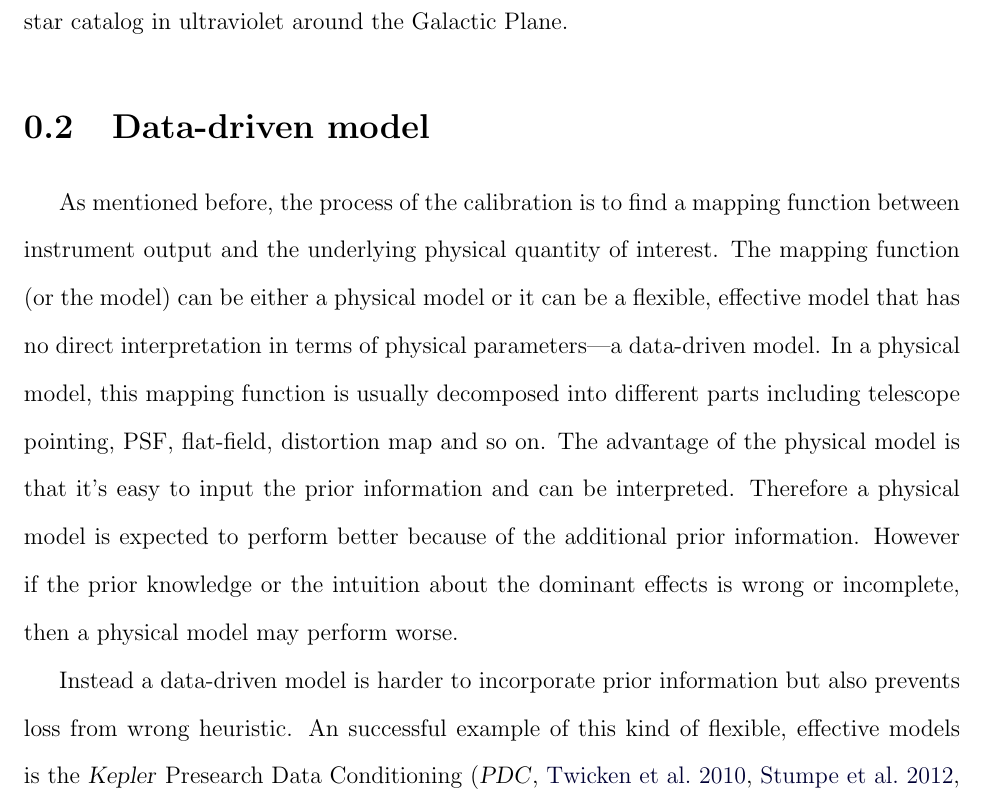
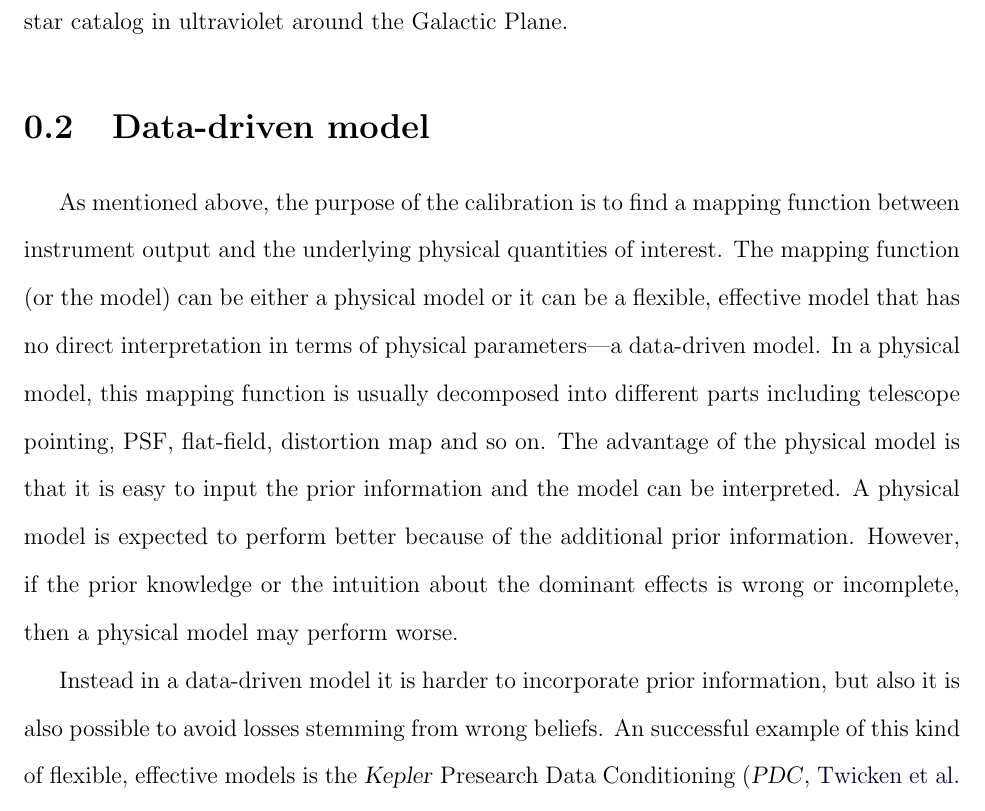
Before and after one commit to jvc2688/thesis, a LaTeX thesis (thesis.tex, which reads intro.tex): part of page 13 of 99, cut so that both start at the same text. Compiled offline with pdfLaTeX.

Commit message:
Hogg comments

```diff
--- a/intro.tex
+++ b/intro.tex
@@ -20,14 +20,14 @@ This provides an opportunity to evade/obviate the disadvantages of traditional c
 In \chap{gs}, we will extend the similar idea to the space-based survey---The Galaxy Evolution Explorer (\galex, \citealt{galex1}), which will deliver the unique images and star catalog in ultraviolet around the Galactic Plane.
 
 \section{Data-driven model}
-As mentioned before, the process of the calibration is to find a mapping function between instrument output and the underlying physical quantity of interest.
+As mentioned above, the purpose of the calibration is to find a mapping function between instrument output and the underlying physical quantities of interest.
 The mapping function (or the model) can be either a physical model or it can be a flexible, effective model that has no direct interpretation in terms of physical parameters---a data-driven model.
 In a physical model, this mapping function is usually decomposed into different parts including telescope pointing, PSF, flat-field, distortion map and so on.
-The advantage of the physical model is that it's easy to input the prior information and can be interpreted.
-Therefore a physical model is expected to perform better because of the additional prior information.
-However if the prior knowledge or the intuition about the dominant effects is wrong or incomplete, then a physical model may perform worse.
+The advantage of the physical model is that it is easy to input the prior information and the model can be interpreted.
+A physical model is expected to perform better because of the additional prior information.
+However, if the prior knowledge or the intuition about the dominant effects is wrong or incomplete, then a physical model may perform worse.
 
-Instead a data-driven model is harder to incorporate prior information but also prevents loss from wrong heuristic.
+Instead in a data-driven model it is harder to incorporate prior information, but also it is also possible to avoid losses stemming from wrong beliefs.
 An successful example of this kind of flexible, effective models is the \kepler\ Presearch Data Conditioning (\pdc, \citealt{pdc1}, \citealt{pdc2}, \citealt{pdc3}).
 The \pdc\ builds on the idea that systematic errors have a temporal structure that can be extracted from ancillary quantities.
 \pdc\ ``co-trends'' or calibrates the \kepler\ light curves by removing those parts that are explained by the basis light curves generated from a principal components analysis (PCA) of filtered light curves.
```
Also changed, not shown: intro.tex (2 more changed lines).
